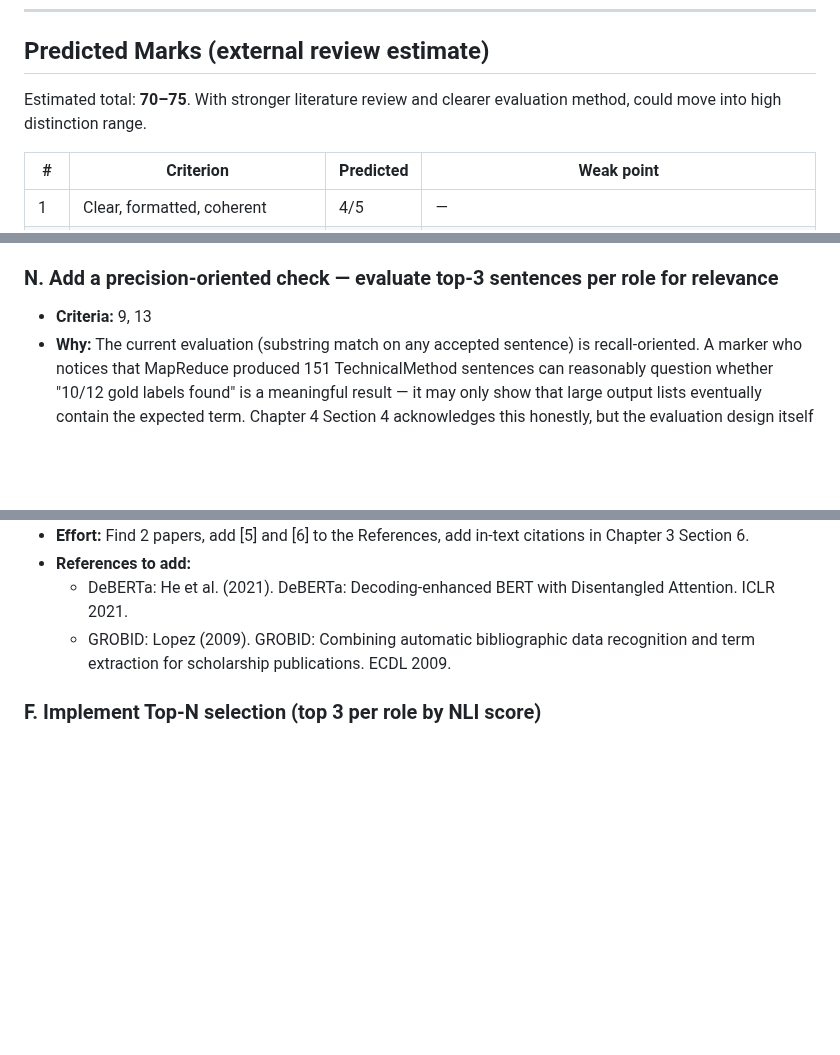
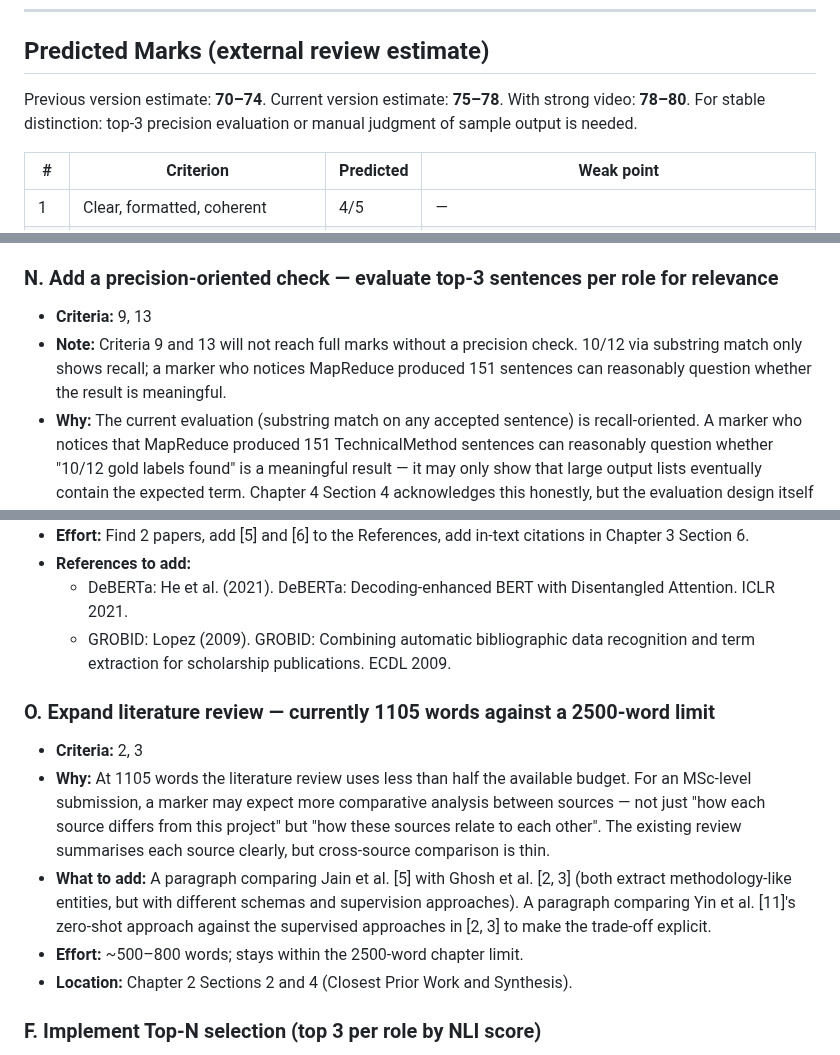
Before and after one commit to sanemat/uol-fp, a Markdown page: report1/improvable.md, 3 parts joined by grey strips. Drawn GitHub-style; blank space fills up the shorter version.

```diff
--- a/report1/improvable.md
+++ b/report1/improvable.md
@@ -28,7 +28,9 @@ Target: `report.md`. Implementation: `proto2/2pipeline.ipynb`.
 
 ## Predicted Marks (external review estimate)
 
-Estimated total: **70–75**. With stronger literature review and clearer evaluation method, could move into high distinction range.
+Previous version estimate: **70–74**.
+Current version estimate: **75–78**. With strong video: **78–80**.
+For stable distinction: top-3 precision evaluation or manual judgment of sample output is needed.
 
 | # | Criterion | Predicted | Weak point |
 |---|---|---|---|
@@ -141,6 +143,7 @@ Re-run done with short labels. Transformer now shows 62/14/4/3 (balanced). Gold
 ### N. Add a precision-oriented check — evaluate top-3 sentences per role for relevance
 
 - **Criteria:** 9, 13
+- **Note:** Criteria 9 and 13 will not reach full marks without a precision check. 10/12 via substring match only shows recall; a marker who notices MapReduce produced 151 sentences can reasonably question whether the result is meaningful.
 - **Why:** The current evaluation (substring match on any accepted sentence) is recall-oriented. A marker who notices that MapReduce produced 151 TechnicalMethod sentences can reasonably question whether "10/12 gold labels found" is a meaningful result — it may only show that large output lists eventually contain the expected term. Chapter 4 Section 4 acknowledges this honestly, but the evaluation design itself should respond to it. A precision-oriented check addresses this directly. Once Top-N selection (item F) is implemented, the top-3 sentences per role can be manually inspected: does each returned sentence genuinely describe the paper's own methodology in that role? Even a 5-paper × 4-role × top-3 manual check (60 sentences, ~30 min) gives a more convincing evaluation than substring match on 100+ sentences.
 - **What to add:** After implementing F (top-N), add a small table in Chapter 4 Section 3: for each role × paper (or a sample of 3 papers), judge whether the top-1 sentence is genuinely relevant (yes/no/partial). Report as "top-1 precision". This does not replace the existing evaluation — it supplements it and directly answers the recall-only weakness.
 - **Dependency:** Item F must be implemented first (top-3 selection).
@@ -155,6 +158,14 @@ Re-run done with short labels. Transformer now shows 62/14/4/3 (balanced). Gold
 - **References to add:**
   - DeBERTa: He et al. (2021). DeBERTa: Decoding-enhanced BERT with Disentangled Attention. ICLR 2021.
   - GROBID: Lopez (2009). GROBID: Combining automatic bibliographic data recognition and term extraction for scholarship publications. ECDL 2009.
+
+### O. Expand literature review — currently 1105 words against a 2500-word limit
+
+- **Criteria:** 2, 3
+- **Why:** At 1105 words the literature review uses less than half the available budget. For an MSc-level submission, a marker may expect more comparative analysis between sources — not just "how each source differs from this project" but "how these sources relate to each other". The existing review summarises each source clearly, but cross-source comparison is thin.
+- **What to add:** A paragraph comparing Jain et al. [5] with Ghosh et al. [2, 3] (both extract methodology-like entities, but with different schemas and supervision approaches). A paragraph comparing Yin et al. [11]'s zero-shot approach against the supervised approaches in [2, 3] to make the trade-off explicit.
+- **Effort:** ~500–800 words; stays within the 2500-word chapter limit.
+- **Location:** Chapter 2 Sections 2 and 4 (Closest Prior Work and Synthesis).
 
 ### F. Implement Top-N selection (top 3 per role by NLI score)
 
```
